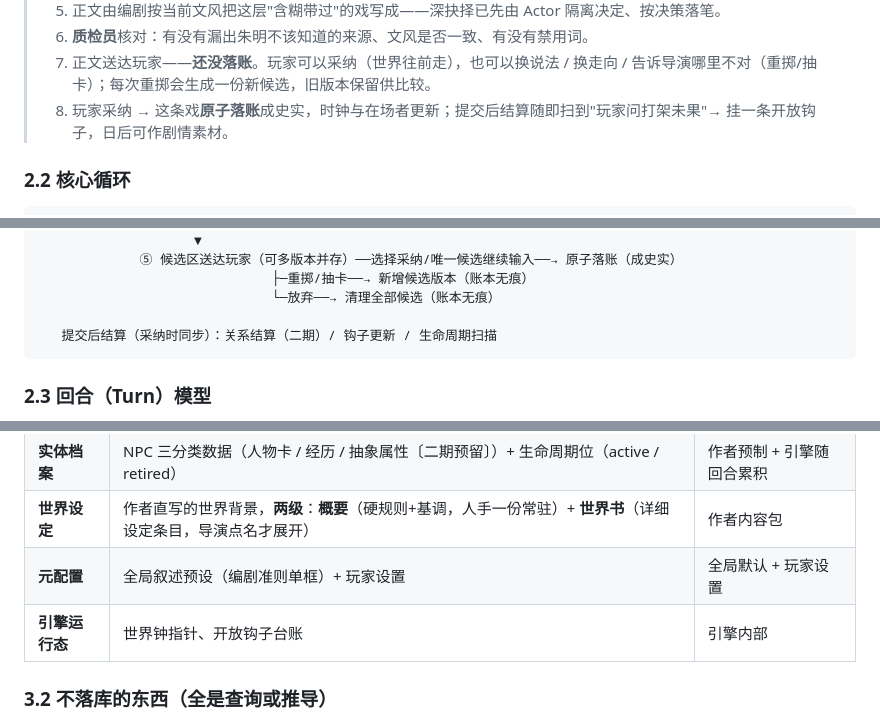
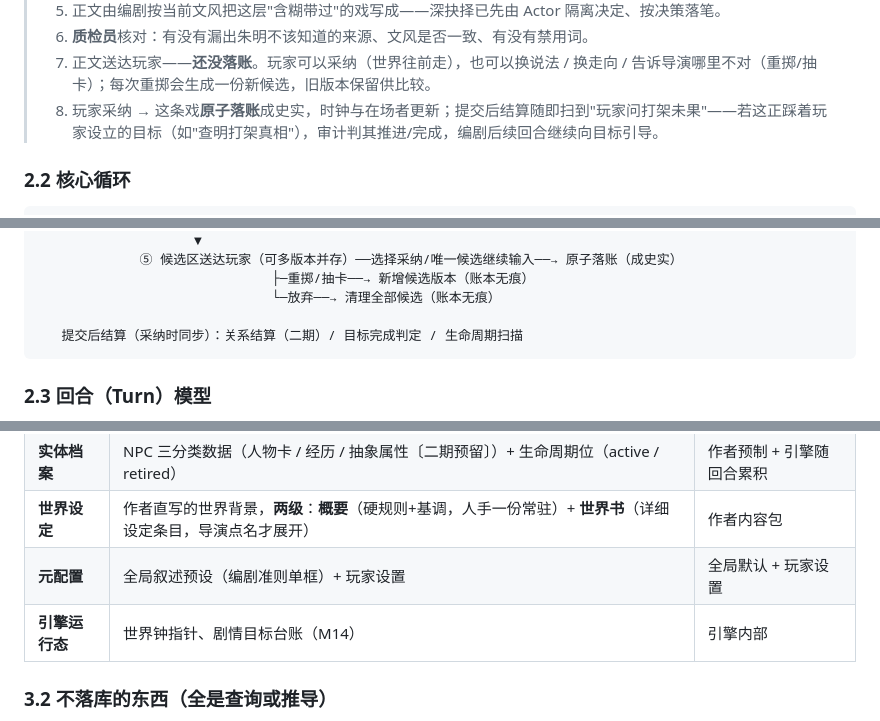
Before and after one commit to ferrerojoao/python-Aiworld, a Markdown page: docs/GDD-策划文档-AIWorld.md, 3 parts joined by grey strips. Drawn GitHub-style.

````diff
--- a/docs/GDD-策划文档-AIWorld.md
+++ b/docs/GDD-策划文档-AIWorld.md
@@ -53,7 +53,7 @@
 > 5. 正文由编剧按当前文风把这层"含糊带过"的戏写成——深抉择已先由 Actor 隔离决定、按决策落笔。
 > 6. **质检员**核对：有没有漏出朱明不该知道的来源、文风是否一致、有没有禁用词。
 > 7. 正文送达玩家——**还没落账**。玩家可以采纳（世界往前走），也可以换说法 / 换走向 / 告诉导演哪里不对（重掷/抽卡）；每次重掷会生成一份新候选，旧版本保留供比较。
-> 8. 玩家采纳 → 这条戏**原子落账**成史实，时钟与在场者更新；提交后结算随即扫到"玩家问打架未果"→ 挂一条开放钩子，日后可作剧情素材。
+> 8. 玩家采纳 → 这条戏**原子落账**成史实，时钟与在场者更新；提交后结算随即扫到"玩家问打架未果"——若这正踩着玩家设立的目标（如"查明打架真相"），审计判其推进/完成，编剧后续回合继续向目标引导。
 
 ### 2.2 核心循环
 
@@ -78,7 +78,7 @@
                               ├─重掷/抽卡──→ 新增候选版本（账本无痕）
                               └─放弃──→ 清理全部候选（账本无痕）
 
-   提交后结算（采纳时同步）：关系结算（二期）/ 钩子更新 / 生命周期扫描
+   提交后结算（采纳时同步）：关系结算（二期）/ 目标完成判定 / 生命周期扫描
 ```
 
 ### 2.3 回合（Turn）模型
@@ -106,7 +106,7 @@
 | **实体档案** | NPC 三分类数据（人物卡 / 经历 / 抽象属性〔二期预留〕）+ 生命周期位（active / retired） | 作者预制 + 引擎随回合累积 |
 | **世界设定** | 作者直写的世界背景，**两级**：**概要**（硬规则+基调，人手一份常驻）+ **世界书**（详细设定条目，导演点名才展开） | 作者内容包 |
 | **元配置** | 全局叙述预设（编剧准则单框）+ 玩家设置 | 全局默认 + 玩家设置 |
-| **引擎运行态** | 世界钟指针、开放钩子台账 | 引擎内部 |
+| **引擎运行态** | 世界钟指针、剧情目标台账（M14） | 引擎内部 |
 
 ### 3.2 不落库的东西（全是查询或推导）
 
````
Also changed, not shown: other parts of docs/GDD-策划文档-AIWorld.md (+9 -9 lines), docs/REQ-机制需求清单-AIWorld.md (+2 -2 lines), docs/TDD-技术设计文档-AIWorld.md (+14 -14 lines).
